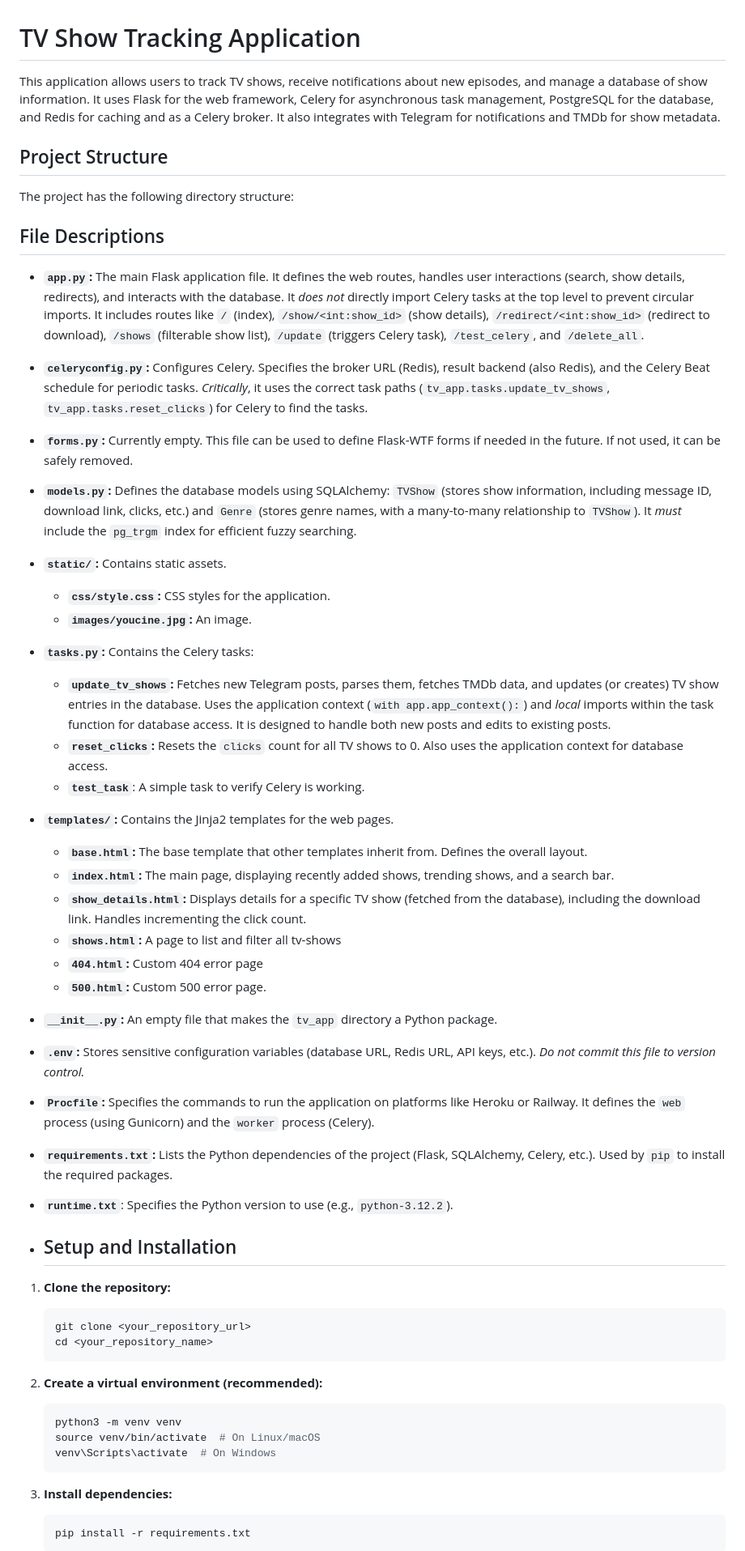
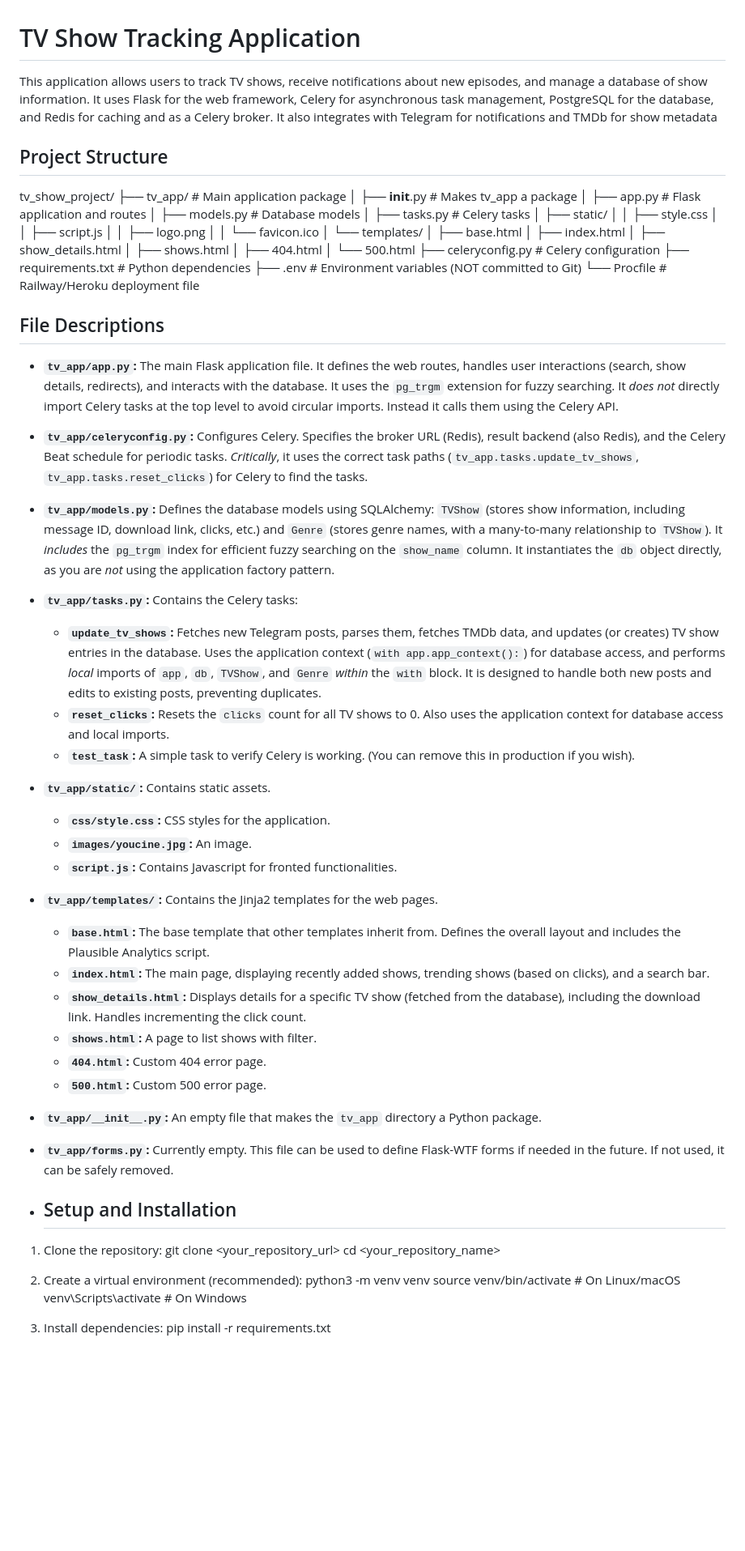
Before and after one commit to manybotts/tvweb, a Markdown page: README.md, the part around the change printed below. Shown: that part at 81% size. Rendered like a GitHub page; blank space fills up the shorter version.

````diff
--- a/README.md
+++ b/README.md
@@ -1,56 +1,73 @@
 # TV Show Tracking Application
 
-This application allows users to track TV shows, receive notifications about new episodes, and manage a database of show information.  It uses Flask for the web framework, Celery for asynchronous task management, PostgreSQL for the database, and Redis for caching and as a Celery broker. It also integrates with Telegram for notifications and TMDb for show metadata.
+This application allows users to track TV shows, receive notifications about new episodes, and manage a database of show information.  It uses Flask for the web framework, Celery for asynchronous task management, PostgreSQL for the database, and Redis for caching and as a Celery broker. It also integrates with Telegram for notifications and TMDb for show metadata
 
 ## Project Structure
 
-The project has the following directory structure:
-
-
+tv_show_project/
+├── tv_app/               # Main application package
+│   ├── __init__.py       # Makes tv_app a package
+│   ├── app.py          # Flask application and routes
+│   ├── models.py       # Database models
+│   ├── tasks.py        # Celery tasks
+│   ├── static/
+│   │   ├── style.css
+│   │   ├── script.js
+│   │   ├── logo.png
+│   │   └── favicon.ico
+│   └── templates/
+│       ├── base.html
+│       ├── index.html
+│       ├── show_details.html
+│       ├── shows.html
+│       ├── 404.html
+│       └── 500.html
+├── celeryconfig.py    # Celery configuration
+├── requirements.txt   # Python dependencies
+├── .env               # Environment variables (NOT committed to Git)
+└── Procfile           # Railway/Heroku deployment file
 
 ## File Descriptions
 
-*   **`app.py`:** The main Flask application file.  It defines the web routes, handles user interactions (search, show details, redirects), and interacts with the database.  It *does not* directly import Celery tasks at the top level to prevent circular imports. It includes routes like `/` (index), `/show/<int:show_id>` (show details), `/redirect/<int:show_id>` (redirect to download), `/shows` (filterable show list), `/update` (triggers Celery task), `/test_celery`, and `/delete_all`.
-*   **`celeryconfig.py`:**  Configures Celery.  Specifies the broker URL (Redis), result backend (also Redis), and the Celery Beat schedule for periodic tasks. *Critically*, it uses the correct task paths (`tv_app.tasks.update_tv_shows`, `tv_app.tasks.reset_clicks`) for Celery to find the tasks.
-*   **`forms.py`:**  Currently empty.  This file can be used to define Flask-WTF forms if needed in the future. If not used, it can be safely removed.
-*   **`models.py`:**  Defines the database models using SQLAlchemy: `TVShow` (stores show information, including message ID, download link, clicks, etc.) and `Genre` (stores genre names, with a many-to-many relationship to `TVShow`). It *must* include the `pg_trgm` index for efficient fuzzy searching.
-*   **`static/`:**  Contains static assets.
+*   **`tv_app/app.py`:** The main Flask application file.  It defines the web routes, handles user interactions (search, show details, redirects), and interacts with the database. It uses the `pg_trgm` extension for fuzzy searching. It *does not* directly import Celery tasks at the top level to avoid circular imports. Instead it calls them using the Celery API.
+
+*   **`tv_app/celeryconfig.py`:**  Configures Celery.  Specifies the broker URL (Redis), result backend (also Redis), and the Celery Beat schedule for periodic tasks. *Critically*, it uses the correct task paths (`tv_app.tasks.update_tv_shows`, `tv_app.tasks.reset_clicks`) for Celery to find the tasks.
+
+*   **`tv_app/models.py`:**  Defines the database models using SQLAlchemy: `TVShow` (stores show information, including message ID, download link, clicks, etc.) and `Genre` (stores genre names, with a many-to-many relationship to `TVShow`). It *includes* the `pg_trgm` index for efficient fuzzy searching on the `show_name` column.  It instantiates the `db` object directly, as you are *not* using the application factory pattern.
+
+*   **`tv_app/tasks.py`:**  Contains the Celery tasks:
+    *   **`update_tv_shows`:** Fetches new Telegram posts, parses them, fetches TMDb data, and updates (or creates) TV show entries in the database. Uses the application context (`with app.app_context():`) for database access, and performs *local* imports of `app`, `db`, `TVShow`, and `Genre` *within* the `with` block. It is designed to handle both new posts and edits to existing posts, preventing duplicates.
+    *   **`reset_clicks`:** Resets the `clicks` count for all TV shows to 0. Also uses the application context for database access and local imports.
+    *   **`test_task`:** A simple task to verify Celery is working. (You can remove this in production if you wish).
+
+*   **`tv_app/static/`:**  Contains static assets.
     *   **`css/style.css`:**  CSS styles for the application.
     *   **`images/youcine.jpg`:** An image.
-*   **`tasks.py`:**  Contains the Celery tasks:
-    *   **`update_tv_shows`:** Fetches new Telegram posts, parses them, fetches TMDb data, and updates (or creates) TV show entries in the database.  Uses the application context (`with app.app_context():`) and *local* imports within the task function for database access.  It is designed to handle both new posts and edits to existing posts.
-    *   **`reset_clicks`:** Resets the `clicks` count for all TV shows to 0.  Also uses the application context for database access.
-    *   **`test_task`**: A simple task to verify Celery is working.
-*   **`templates/`:**  Contains the Jinja2 templates for the web pages.
-    *   **`base.html`:**  The base template that other templates inherit from.  Defines the overall layout.
-    *   **`index.html`:**  The main page, displaying recently added shows, trending shows, and a search bar.
+    *   **`script.js`:** Contains Javascript for fronted functionalities.
+
+*   **`tv_app/templates/`:**  Contains the Jinja2 templates for the web pages.
+    *   **`base.html`:**  The base template that other templates inherit from.  Defines the overall layout and includes the Plausible Analytics script.
+    *   **`index.html`:**  The main page, displaying recently added shows, trending shows (based on clicks), and a search bar.
     *   **`show_details.html`:** Displays details for a specific TV show (fetched from the database), including the download link.  Handles incrementing the click count.
-    *   **`shows.html`:** A page to list and filter all tv-shows
-    *    **`404.html`:** Custom 404 error page
+    *   **`shows.html`:** A page to list shows with filter.
+    *   **`404.html`:** Custom 404 error page.
     *   **`500.html`:** Custom 500 error page.
 
-*   **`__init__.py`:**  An empty file that makes the `tv_app` directory a Python package.
-*   **`.env`:**  Stores sensitive configuration variables (database URL, Redis URL, API keys, etc.).  *Do not commit this file to version control.*
-*   **`Procfile`:**  Specifies the commands to run the application on platforms like Heroku or Railway.  It defines the `web` process (using Gunicorn) and the `worker` process (Celery).
-*   **`requirements.txt`:**  Lists the Python dependencies of the project (Flask, SQLAlchemy, Celery, etc.). Used by `pip` to install the required packages.
-*   **`runtime.txt`**: Specifies the Python version to use (e.g., `python-3.12.2`).
+*   **`tv_app/__init__.py`:**  An empty file that makes the `tv_app` directory a Python package.
+
+*  **`tv_app/forms.py`:**  Currently empty.  This file can be used to define Flask-WTF forms if needed in the future. If not used, it can be safely removed.
 *  ## Setup and Installation
 
-1.  **Clone the repository:**
-    ```bash
+1.  Clone the repository:
     git clone <your_repository_url>
     cd <your_repository_name>
-    ```
 
-2.  **Create a virtual environment (recommended):**
-    ```bash
+
+2.  Create a virtual environment (recommended):
     python3 -m venv venv
     source venv/bin/activate  # On Linux/macOS
     venv\Scripts\activate  # On Windows
-    ```
 
-3.  **Install dependencies:**
-    ```bash
+3.  Install dependencies:
     pip install -r requirements.txt
-    ```
 
````
Also changed, not shown: other parts of README.md (+53 -62 lines).
